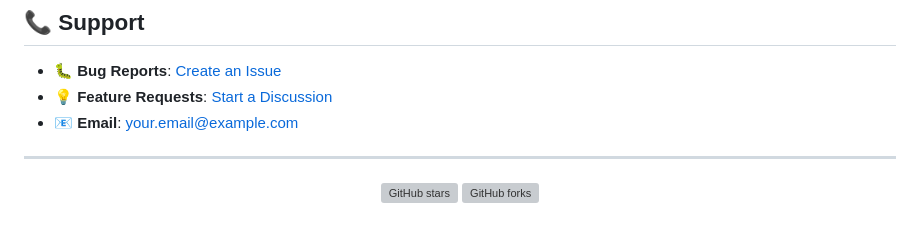
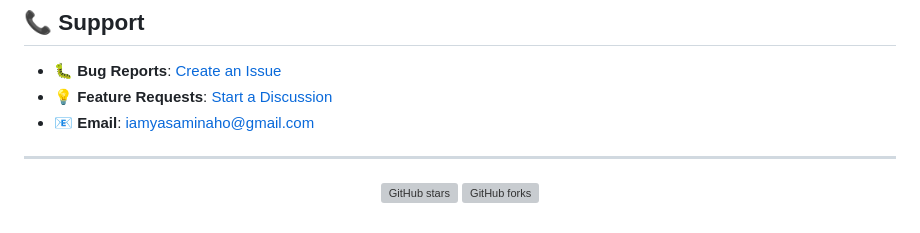
Before and after one commit to yasaminashoori/DivarAnalyzer, a Markdown page: README.md, the part around the change. Rendered like a GitHub page; grey boxes are pictures that could not be loaded.

```diff
--- a/README.md
+++ b/README.md
@@ -311,7 +311,7 @@ We welcome contributions! Here's how to get started:
 
 - **🐛 Bug Reports**: [Create an Issue](https://github.com/yourusername/divar-analyzer/issues)
 - **💡 Feature Requests**: [Start a Discussion](https://github.com/yourusername/divar-analyzer/discussions)
-- **📧 Email**: your.email@example.com
+- **📧 Email**: iamyasaminaho@gmail.com
 
 ---
 
```
